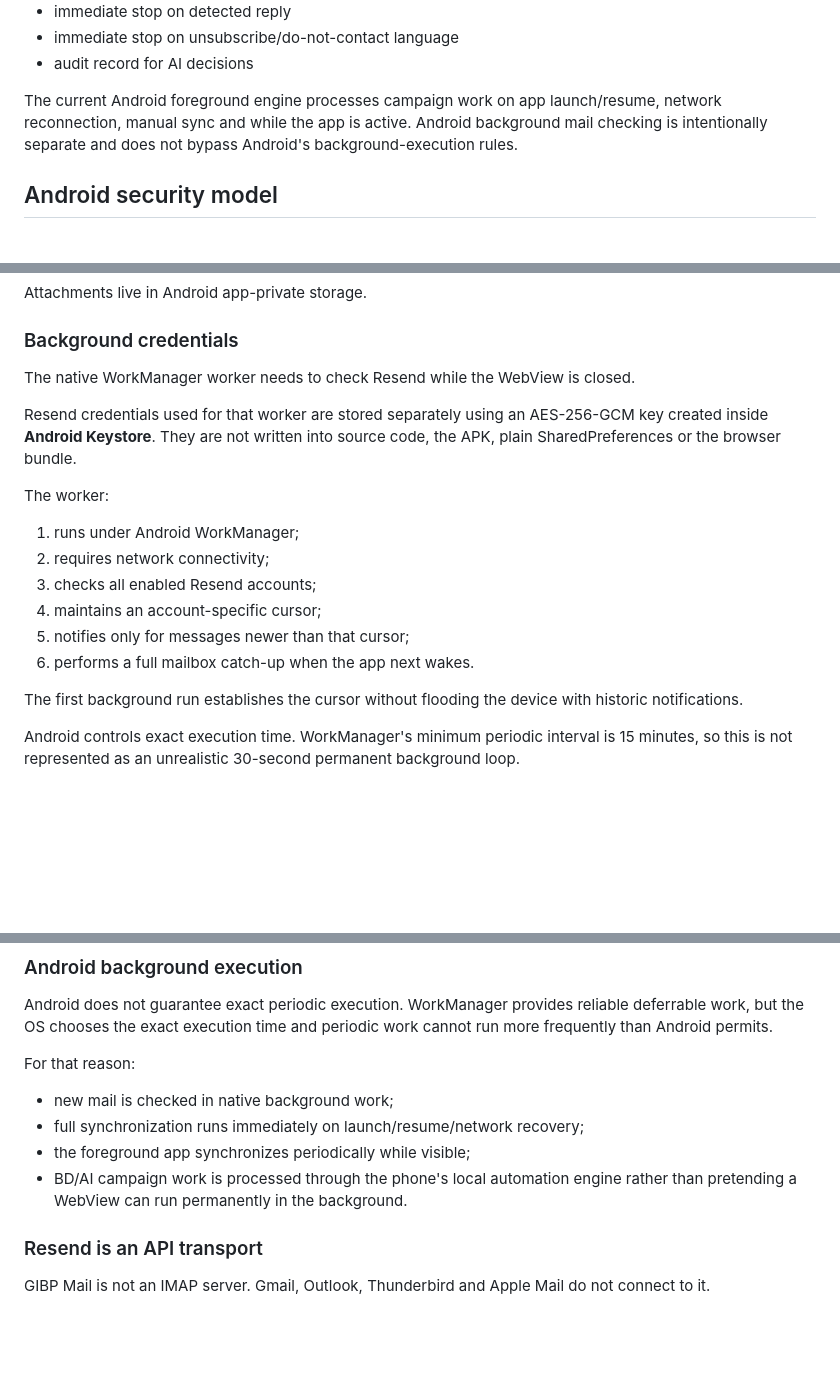
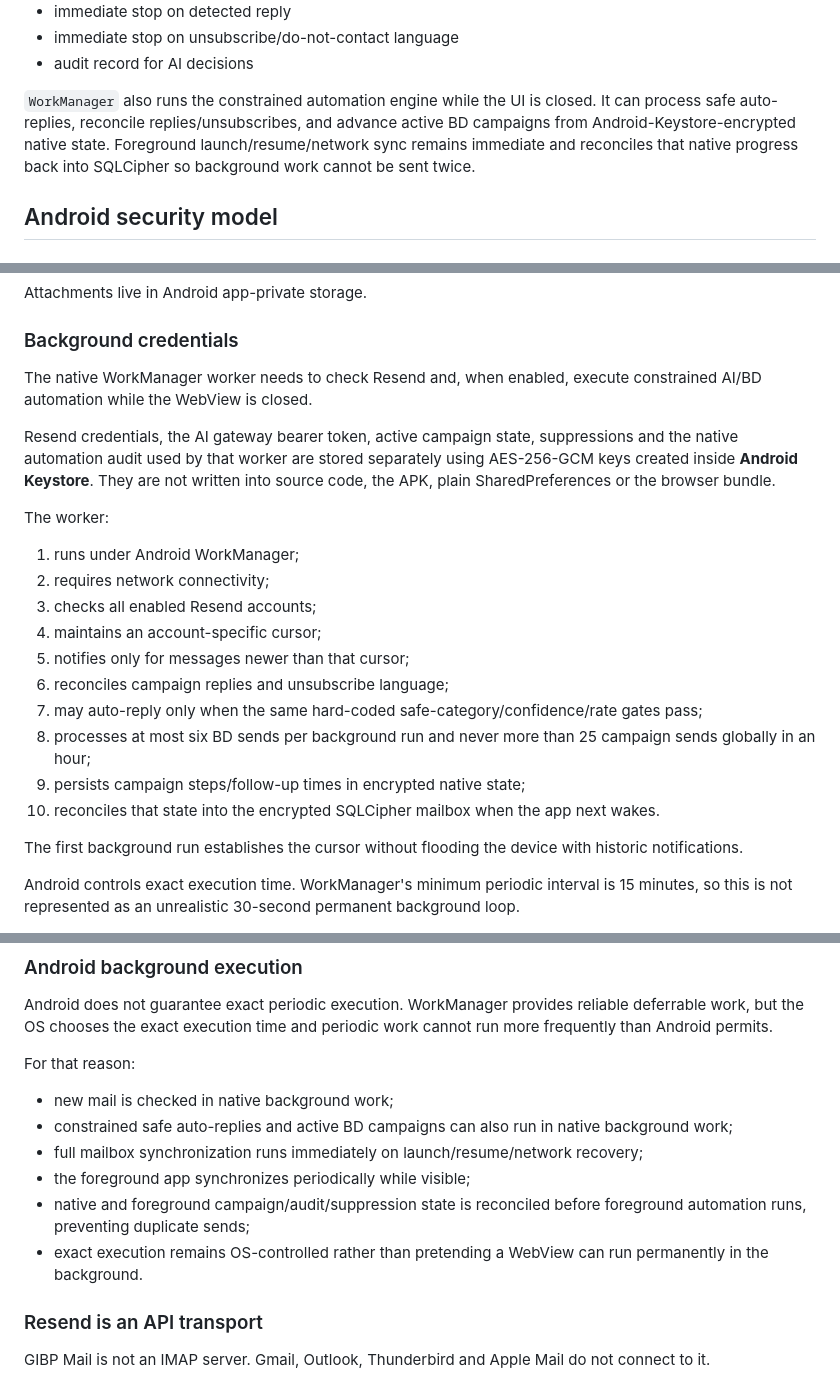
Before and after one commit to Raebu/resendemailer, a Markdown page: README.md, 3 parts joined by grey strips. GitHub-like rendering; blank space fills up the shorter version.

Commit message:
docs: document autonomous native AI and BD background execution

```diff
--- a/README.md
+++ b/README.md
@@ -129,7 +129,7 @@ GIBP Mail includes local BD campaign state:
 - immediate stop on unsubscribe/do-not-contact language
 - audit record for AI decisions
 
-The current Android foreground engine processes campaign work on app launch/resume, network reconnection, manual sync and while the app is active. Android background mail checking is intentionally separate and does not bypass Android's background-execution rules.
+`WorkManager` also runs the constrained automation engine while the UI is closed. It can process safe auto-replies, reconcile replies/unsubscribes, and advance active BD campaigns from Android-Keystore-encrypted native state. Foreground launch/resume/network sync remains immediate and reconciles that native progress back into SQLCipher so background work cannot be sent twice.
 
 ## Android security model
 
@@ -153,9 +153,9 @@ Attachments live in Android app-private storage.
 
 ### Background credentials
 
-The native WorkManager worker needs to check Resend while the WebView is closed.
+The native WorkManager worker needs to check Resend and, when enabled, execute constrained AI/BD automation while the WebView is closed.
 
-Resend credentials used for that worker are stored separately using an AES-256-GCM key created inside **Android Keystore**. They are not written into source code, the APK, plain SharedPreferences or the browser bundle.
+Resend credentials, the AI gateway bearer token, active campaign state, suppressions and the native automation audit used by that worker are stored separately using AES-256-GCM keys created inside **Android Keystore**. They are not written into source code, the APK, plain SharedPreferences or the browser bundle.
 
 The worker:
 
@@ -164,7 +164,11 @@ The worker:
 3. checks all enabled Resend accounts;
 4. maintains an account-specific cursor;
 5. notifies only for messages newer than that cursor;
-6. performs a full mailbox catch-up when the app next wakes.
+6. reconciles campaign replies and unsubscribe language;
+7. may auto-reply only when the same hard-coded safe-category/confidence/rate gates pass;
+8. processes at most six BD sends per background run and never more than 25 campaign sends globally in an hour;
+9. persists campaign steps/follow-up times in encrypted native state;
+10. reconciles that state into the encrypted SQLCipher mailbox when the app next wakes.
 
 The first background run establishes the cursor without flooding the device with historic notifications.
 
@@ -436,9 +440,11 @@ Android does not guarantee exact periodic execution. WorkManager provides reliab
 For that reason:
 
 - new mail is checked in native background work;
-- full synchronization runs immediately on launch/resume/network recovery;
+- constrained safe auto-replies and active BD campaigns can also run in native background work;
+- full mailbox synchronization runs immediately on launch/resume/network recovery;
 - the foreground app synchronizes periodically while visible;
-- BD/AI campaign work is processed through the phone's local automation engine rather than pretending a WebView can run permanently in the background.
+- native and foreground campaign/audit/suppression state is reconciled before foreground automation runs, preventing duplicate sends;
+- exact execution remains OS-controlled rather than pretending a WebView can run permanently in the background.
 
 ### Resend is an API transport
 
```
